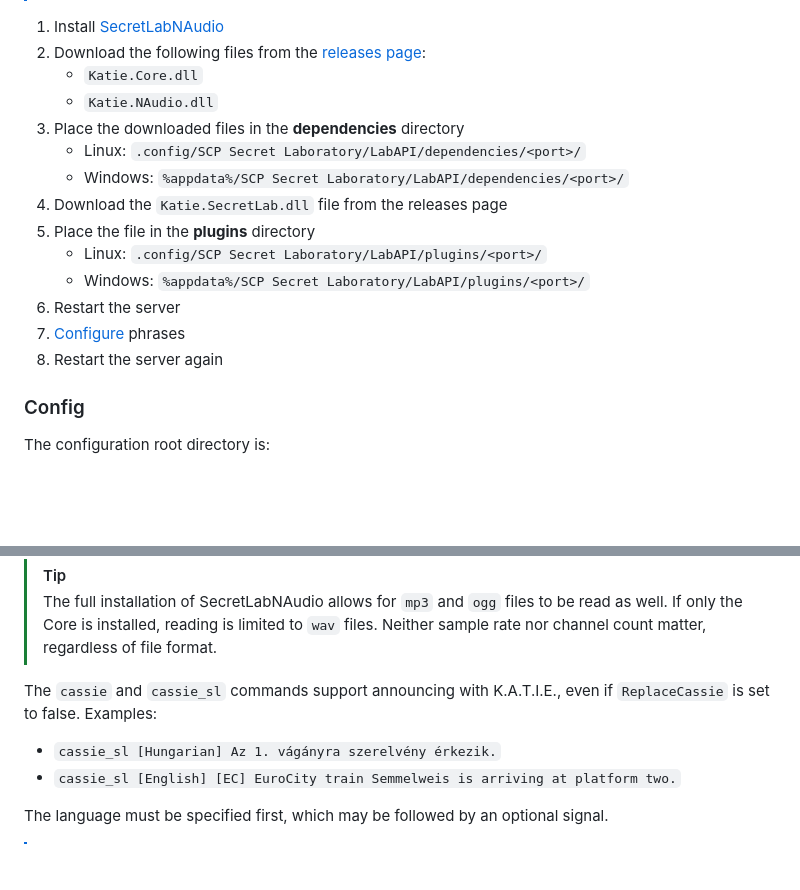
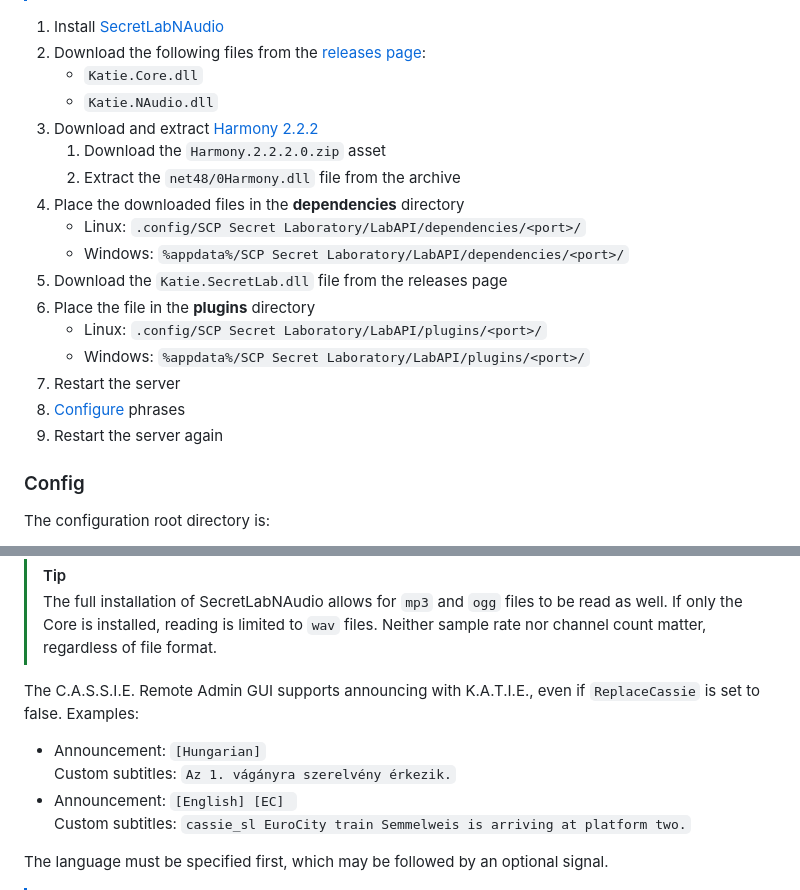
Before and after one commit to Axwabo/K.A.T.I.E., a Markdown page: README.md, 2 parts joined by grey strips. Drawn GitHub-style; blank space fills up the shorter version.

```diff
--- a/README.md
+++ b/README.md
@@ -75,16 +75,19 @@ A sample phrase pack is available:
 2. Download the following files from the [releases page](https://github.com/Axwabo/K.A.T.I.E./releases):
     - `Katie.Core.dll`
     - `Katie.NAudio.dll`
-3. Place the downloaded files in the **dependencies** directory
+3. Download and extract [Harmony 2.2.2](https://github.com/pardeike/Harmony/releases/tag/v2.2.2.0)
+    1. Download the `Harmony.2.2.2.0.zip` asset
+    2. Extract the `net48/0Harmony.dll` file from the archive
+4. Place the downloaded files in the **dependencies** directory
     - Linux: `.config/SCP Secret Laboratory/LabAPI/dependencies/<port>/`
     - Windows: `%appdata%/SCP Secret Laboratory/LabAPI/dependencies/<port>/`
-4. Download the `Katie.SecretLab.dll` file from the releases page
-5. Place the file in the **plugins** directory
+5. Download the `Katie.SecretLab.dll` file from the releases page
+6. Place the file in the **plugins** directory
     - Linux: `.config/SCP Secret Laboratory/LabAPI/plugins/<port>/`
     - Windows: `%appdata%/SCP Secret Laboratory/LabAPI/plugins/<port>/`
-6. Restart the server
-7. [Configure](#config) phrases
-8. Restart the server again
+7. Restart the server
+8. [Configure](#config) phrases
+9. Restart the server again
 
 ### Config
 
@@ -111,11 +114,11 @@ Place signals in the `Signals` directory.
 > If only the Core is installed, reading is limited to `wav` files.
 > Neither sample rate nor channel count matter, regardless of file format.
 
-The `cassie` and `cassie_sl` commands support announcing with K.A.T.I.E., even if `ReplaceCassie` is set to false.
+The C.A.S.S.I.E. Remote Admin GUI supports announcing with K.A.T.I.E., even if `ReplaceCassie` is set to false.
 Examples:
 
-- `cassie_sl [Hungarian] Az 1. vágányra szerelvény érkezik.`
-- `cassie_sl [English] [EC] EuroCity train Semmelweis is arriving at platform two.`
+- Announcement: `[Hungarian]`<br>Custom subtitles: `Az 1. vágányra szerelvény érkezik.`
+- Announcement: `[English] [EC] `<br>Custom subtitles: `cassie_sl EuroCity train Semmelweis is arriving at platform two.`
 
 The language must be specified first, which may be followed by an optional signal.
 
```
